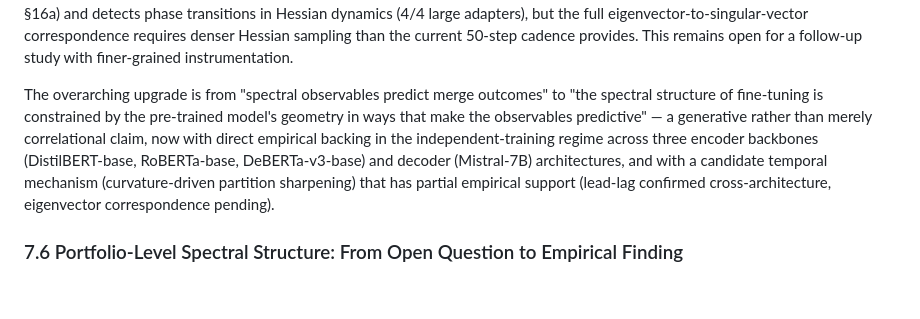
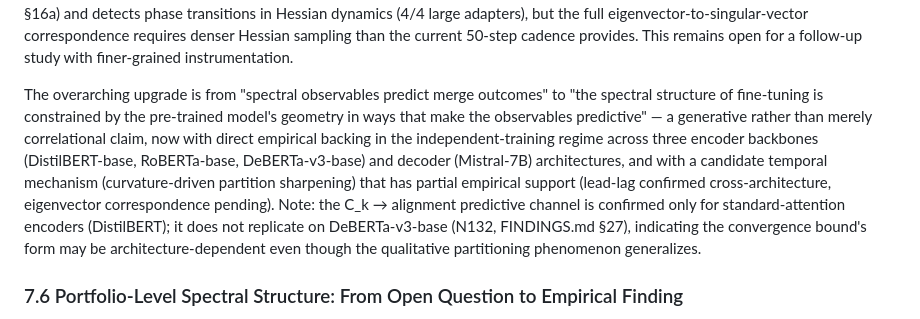
Before and after one commit to johntnanney/gradience, a Markdown page: docs/technical-report.md, the part around one of its changes. GitHub-like rendering; blank space fills up the shorter version.

Commit message:
Add N132 negative result to technical-report.md §7.1
Note that C_k→alignment does not replicate on DeBERTa-v3-base,
qualifying the universality claim of the concentration-weighted bound.
The erank asymmetry does generalize cross-architecture.

Co-Authored-By: Claude Opus 4.6 <noreply@anthropic.com>

```diff
--- a/docs/technical-report.md
+++ b/docs/technical-report.md
@@ -515,7 +515,7 @@ This program connects directly to the analytical spectral geometry plan. Items 1
 
 This is speculative but generatively so — it makes a testable prediction: the directions of high Hessian eigenvalue at a given training step should correlate with the directions that end up in the high-SV band of the final adapter. Specifically, the top Hessian eigenvectors at step $t$ during Act II should have high principal-angle overlap with the top singular vectors of the completed $\Delta W$. This prediction is computationally expensive to test (it requires tracking both Hessian eigenvectors and adapter singular vectors throughout training) but well-defined. The N07 DeBERTa study (FINDINGS.md §23) instrumented training with both curvature telemetry and structural SVD snapshots. Preliminary analysis confirms the curvature lead-lag (median lag 3 intervals, consistent with §16a) and detects phase transitions in Hessian dynamics (4/4 large adapters), but the full eigenvector-to-singular-vector correspondence requires denser Hessian sampling than the current 50-step cadence provides. This remains open for a follow-up study with finer-grained instrumentation.
 
-The overarching upgrade is from "spectral observables predict merge outcomes" to "the spectral structure of fine-tuning is constrained by the pre-trained model's geometry in ways that make the observables predictive" — a generative rather than merely correlational claim, now with direct empirical backing in the independent-training regime across three encoder backbones (DistilBERT-base, RoBERTa-base, DeBERTa-v3-base) and decoder (Mistral-7B) architectures, and with a candidate temporal mechanism (curvature-driven partition sharpening) that has partial empirical support (lead-lag confirmed cross-architecture, eigenvector correspondence pending).
+The overarching upgrade is from "spectral observables predict merge outcomes" to "the spectral structure of fine-tuning is constrained by the pre-trained model's geometry in ways that make the observables predictive" — a generative rather than merely correlational claim, now with direct empirical backing in the independent-training regime across three encoder backbones (DistilBERT-base, RoBERTa-base, DeBERTa-v3-base) and decoder (Mistral-7B) architectures, and with a candidate temporal mechanism (curvature-driven partition sharpening) that has partial empirical support (lead-lag confirmed cross-architecture, eigenvector correspondence pending). Note: the C_k → alignment predictive channel is confirmed only for standard-attention encoders (DistilBERT); it does not replicate on DeBERTa-v3-base (N132, FINDINGS.md §27), indicating the convergence bound's form may be architecture-dependent even though the qualitative partitioning phenomenon generalizes.
 
 ### 7.6 Portfolio-Level Spectral Structure: From Open Question to Empirical Finding
 
```
Also changed, not shown: other parts of docs/technical-report.md (+1 -1 lines).
